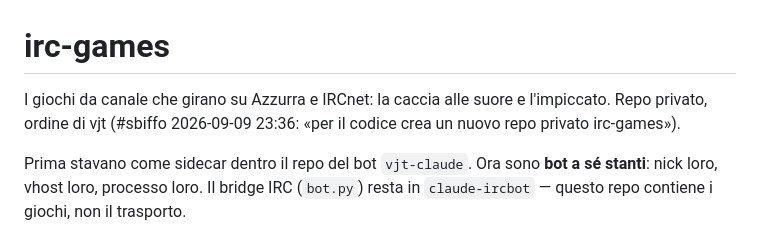
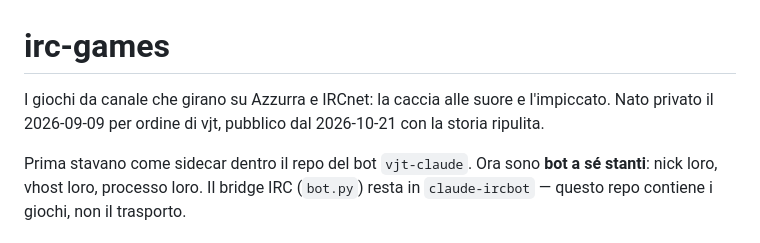
Before and after one commit to vjt/irc-games, a Markdown page: README.md, the part around the change. GitHub-like rendering.

Commit message:
README: the repo is public since 2026-10-21
Reported by Sythos on #sbiffo: the README still called it private.

Co-Authored-By: Claude Opus 5.5 (1M context) <noreply@anthropic.com>

```diff
--- a/README.md
+++ b/README.md
@@ -1,8 +1,8 @@
 # irc-games
 
 I giochi da canale che girano su Azzurra e IRCnet: la caccia alle suore e
-l'impiccato. Repo privato, ordine di vjt (#sbiffo 2026-09-09 23:36: «per il
-codice crea un nuovo repo privato irc-games»).
+l'impiccato. Nato privato il 2026-09-09 per ordine di vjt, pubblico dal
+2026-10-21 con la storia ripulita.
 
 Prima stavano come sidecar dentro il repo del bot `vjt-claude`. Ora sono
 **bot a sé stanti**: nick loro, vhost loro, processo loro. Il bridge IRC
```
